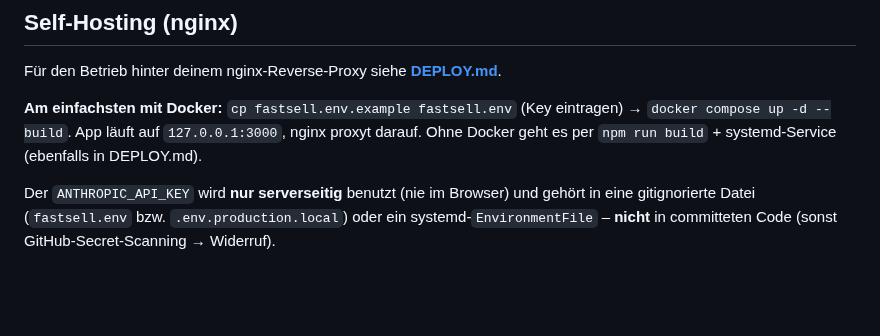
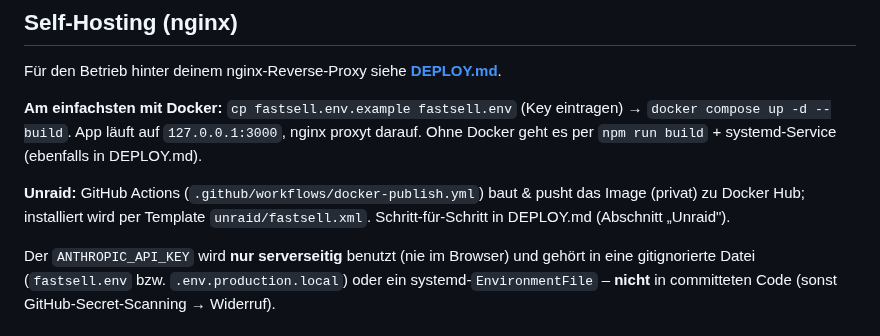
Before and after one commit to even512/FastSell, a Markdown page: README.md, the part around the change. Drawn GitHub-style; blank space fills up the shorter version.

```diff
--- a/README.md
+++ b/README.md
@@ -63,6 +63,10 @@ Für den Betrieb hinter deinem nginx-Reverse-Proxy siehe **[DEPLOY.md](./DEPLOY.
 **Am einfachsten mit Docker:** `cp fastsell.env.example fastsell.env` (Key eintragen) →
 `docker compose up -d --build`. App läuft auf `127.0.0.1:3000`, nginx proxyt darauf. Ohne Docker geht
 es per `npm run build` + systemd-Service (ebenfalls in DEPLOY.md).
+
+**Unraid:** GitHub Actions (`.github/workflows/docker-publish.yml`) baut & pusht das Image (privat) zu
+Docker Hub; installiert wird per Template `unraid/fastsell.xml`. Schritt-für-Schritt in DEPLOY.md
+(Abschnitt „Unraid").
 
 Der `ANTHROPIC_API_KEY` wird **nur serverseitig** benutzt (nie im Browser) und gehört in eine
 gitignorierte Datei (`fastsell.env` bzw. `.env.production.local`) oder ein systemd-`EnvironmentFile` –
```
Also changed, not shown: DEPLOY.md (+43 -0 lines), public/icon-256.png (added), 2 other files.
